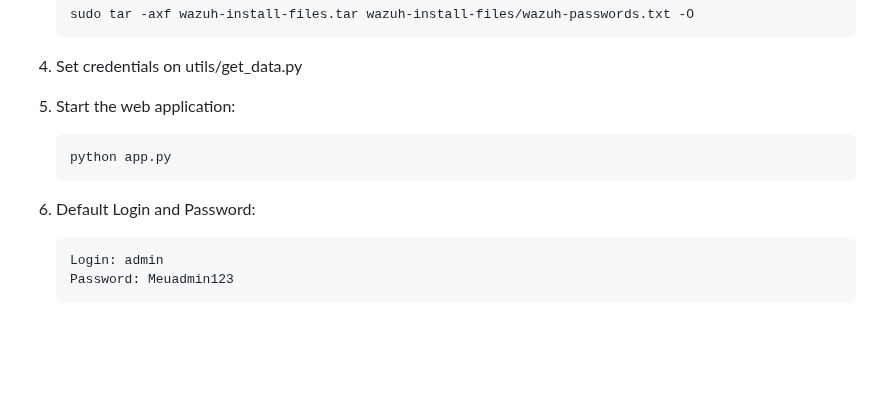
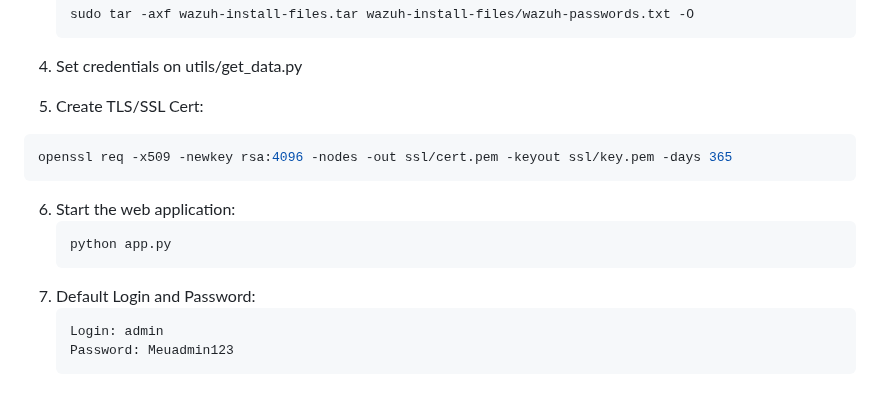
Before and after one commit to Maarckz/Inventory, a Markdown page: README.md, the part around the change. GitHub-like rendering; blank space fills up the shorter version.

````diff
--- a/README.md
+++ b/README.md
@@ -137,11 +137,15 @@ LOGIN_BLOCK_TIME=300  # seconds
    ```
 4. Set credentials on utils/get_data.py
 
-5. Start the web application:
+5. Create TLS/SSL Cert:
+  ```bash
+  openssl req -x509 -newkey rsa:4096 -nodes -out ssl/cert.pem -keyout ssl/key.pem -days 365
+  ```
+6. Start the web application:
    ```bash
    python app.py
    ```
-6. Default Login and Password:
+7. Default Login and Password:
    ```bash
    Login: admin
    Password: Meuadmin123
````
